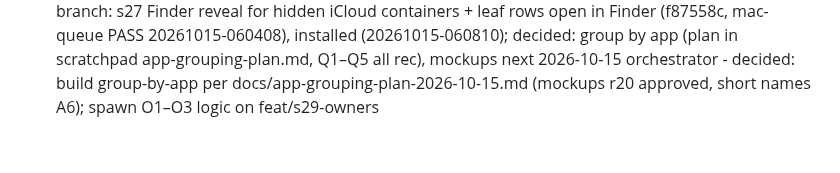
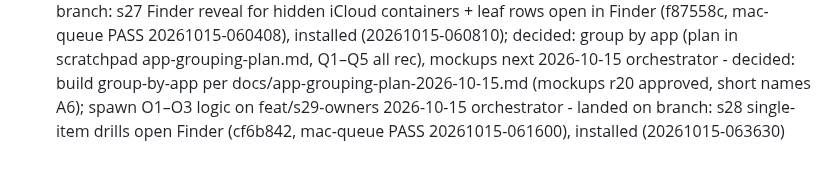
Before and after one commit to merlinkraemer/prunr, a Markdown page: docs/journal.md, the part around the change. Rendered like a GitHub page.

```diff
--- a/docs/journal.md
+++ b/docs/journal.md
@@ -85,3 +85,4 @@
 2026-10-14 orchestrator - landed on branch: s26 Show in Finder, solo-place row titles, main list kept alive, Clear history (80debfb, mac-queue PASS 20261014-134551), installed (20261014-134942)
 2026-10-15 orchestrator - landed on branch: s27 Finder reveal for hidden iCloud containers + leaf rows open in Finder (f87558c, mac-queue PASS 20261015-060408), installed (20261015-060810); decided: group by app (plan in scratchpad app-grouping-plan.md, Q1–Q5 all rec), mockups next
 2026-10-15 orchestrator - decided: build group-by-app per docs/app-grouping-plan-2026-10-15.md (mockups r20 approved, short names A6); spawn O1–O3 logic on feat/s29-owners
+2026-10-15 orchestrator - landed on branch: s28 single-item drills open Finder (cf6b842, mac-queue PASS 20261015-061600), installed (20261015-063630)
```
Also changed, not shown: docs/STATE.md (+1 -1 lines).
